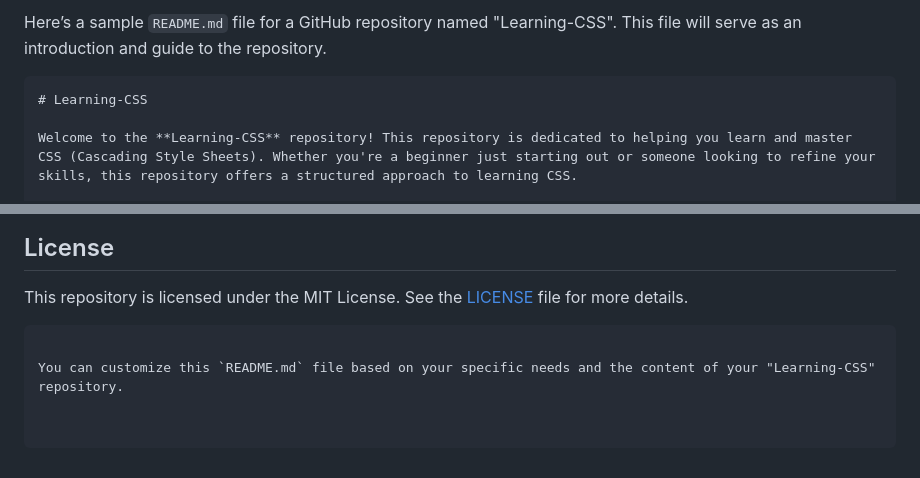
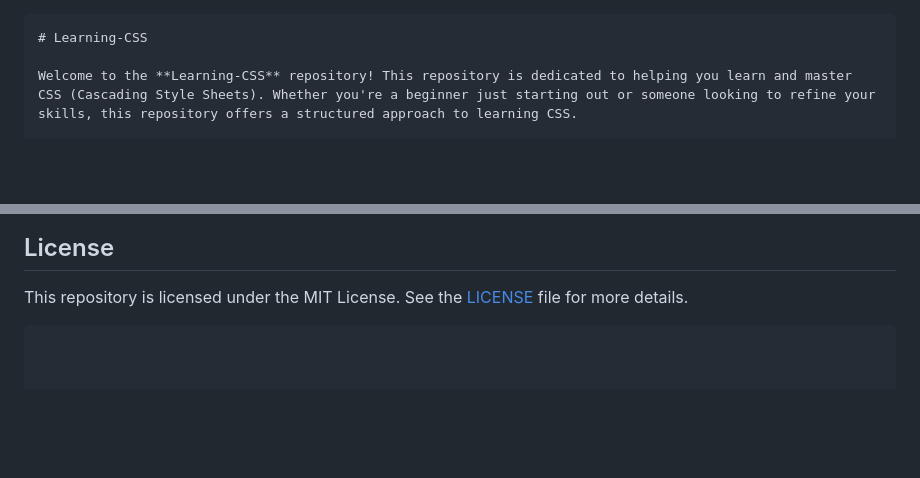
Before and after one commit to ARahmanAR/Learning-CSS, a Markdown page: README.md, 2 parts joined by grey strips. GitHub-like rendering; blank space fills up the shorter version.

````diff
--- a/README.md
+++ b/README.md
@@ -1,4 +1,4 @@
-Here’s a sample `README.md` file for a GitHub repository named "Learning-CSS". This file will serve as an introduction and guide to the repository.
+
 
 ```markdown
 # Learning-CSS
@@ -99,5 +99,3 @@ Here are some additional resources to help you learn CSS:
 
 This repository is licensed under the MIT License. See the [LICENSE](LICENSE) file for more details.
 ```
-
-You can customize this `README.md` file based on your specific needs and the content of your "Learning-CSS" repository.
````
